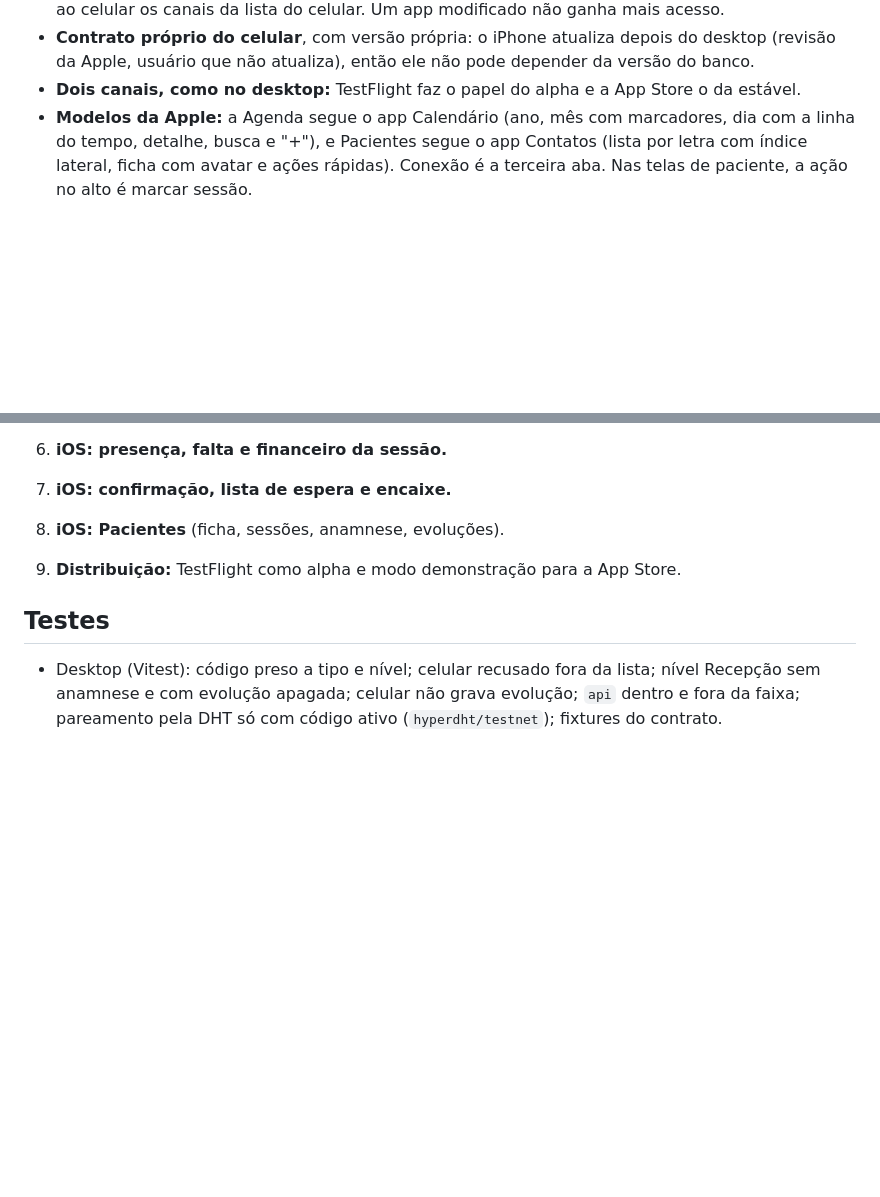
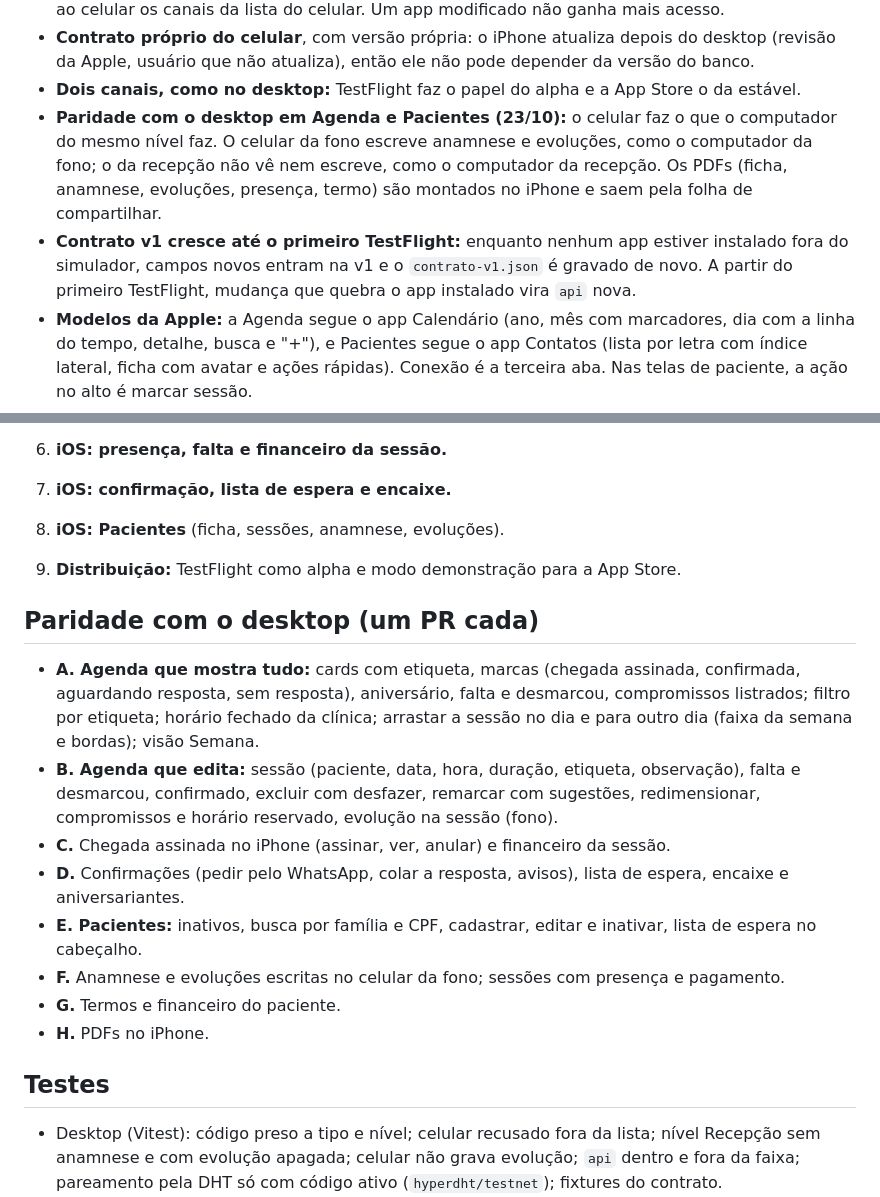
Before and after one commit to GuilhermeBrun/auri, a Markdown page: docs/specs/2026-10-21-app-ios-design.md, 2 parts joined by grey strips. GitHub-like rendering; blank space fills up the shorter version.

Commit message:
docs(ios): paridade com o desktop em agenda e pacientes, em etapas

```diff
--- a/docs/specs/2026-10-21-app-ios-design.md
+++ b/docs/specs/2026-10-21-app-ios-design.md
@@ -40,6 +40,13 @@ colhe a assinatura de chegada no iPhone. O app mostra as etiquetas da clínica.
 - **Contrato próprio do celular**, com versão própria: o iPhone atualiza depois do desktop (revisão
   da Apple, usuário que não atualiza), então ele não pode depender da versão do banco.
 - **Dois canais, como no desktop:** TestFlight faz o papel do alpha e a App Store o da estável.
+- **Paridade com o desktop em Agenda e Pacientes (23/10):** o celular faz o que o computador do
+  mesmo nível faz. O celular da fono escreve anamnese e evoluções, como o computador da fono; o da
+  recepção não vê nem escreve, como o computador da recepção. Os PDFs (ficha, anamnese, evoluções,
+  presença, termo) são montados no iPhone e saem pela folha de compartilhar.
+- **Contrato v1 cresce até o primeiro TestFlight:** enquanto nenhum app estiver instalado fora do
+  simulador, campos novos entram na v1 e o `contrato-v1.json` é gravado de novo. A partir do
+  primeiro TestFlight, mudança que quebra o app instalado vira `api` nova.
 - **Modelos da Apple:** a Agenda segue o app Calendário (ano, mês com marcadores, dia com a linha
   do tempo, detalhe, busca e "+"), e Pacientes segue o app Contatos (lista por letra com índice
   lateral, ficha com avatar e ações rápidas). Conexão é a terceira aba. Nas telas de paciente, a
@@ -370,6 +377,24 @@ do iOS 27 (Liquid Glass), com componentes do sistema como vêm. Onde a HIG e
 8. **iOS: Pacientes** (ficha, sessões, anamnese, evoluções).
 9. **Distribuição:** TestFlight como alpha e modo demonstração para a App Store.
 
+## Paridade com o desktop (um PR cada)
+
+- **A. Agenda que mostra tudo:** cards com etiqueta, marcas (chegada assinada, confirmada,
+  aguardando resposta, sem resposta), aniversário, falta e desmarcou, compromissos listrados;
+  filtro por etiqueta; horário fechado da clínica; arrastar a sessão no dia e para outro dia
+  (faixa da semana e bordas); visão Semana.
+- **B. Agenda que edita:** sessão (paciente, data, hora, duração, etiqueta, observação), falta e
+  desmarcou, confirmado, excluir com desfazer, remarcar com sugestões, redimensionar, compromissos
+  e horário reservado, evolução na sessão (fono).
+- **C.** Chegada assinada no iPhone (assinar, ver, anular) e financeiro da sessão.
+- **D.** Confirmações (pedir pelo WhatsApp, colar a resposta, avisos), lista de espera, encaixe e
+  aniversariantes.
+- **E. Pacientes:** inativos, busca por família e CPF, cadastrar, editar e inativar, lista de
+  espera no cabeçalho.
+- **F.** Anamnese e evoluções escritas no celular da fono; sessões com presença e pagamento.
+- **G.** Termos e financeiro do paciente.
+- **H.** PDFs no iPhone.
+
 ## Testes
 
 - Desktop (Vitest): código preso a tipo e nível; celular recusado fora da lista; nível Recepção sem
```
